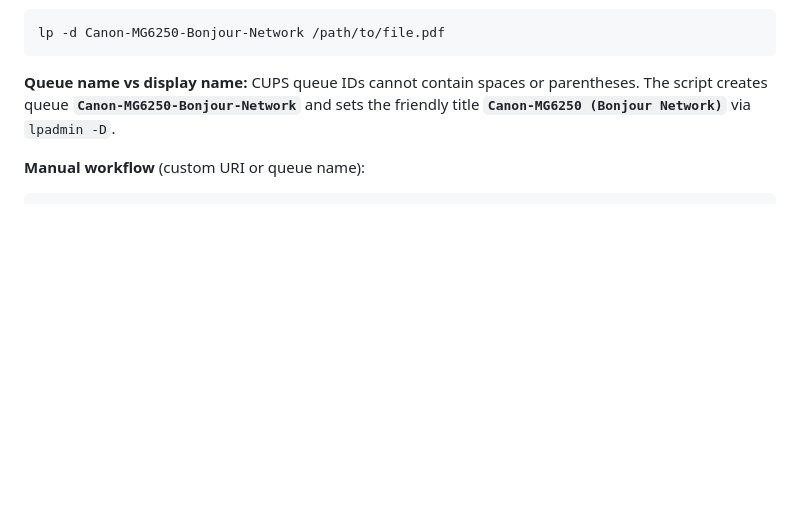
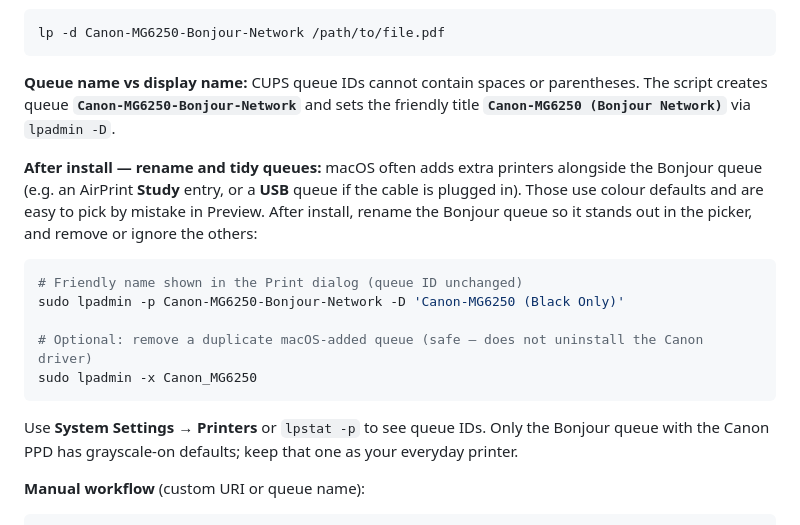
Before and after one commit to aioue/canon-mg6250-mac-driver-bundle, a Markdown page: README.md, the part around the change. Rendered like a GitHub page; blank space fills up the shorter version.

Commit message:
docs(readme): note renaming and removing duplicate queues after install

````diff
--- a/README.md
+++ b/README.md
@@ -59,6 +59,18 @@ lp -d Canon-MG6250-Bonjour-Network /path/to/file.pdf
 ```
 
 **Queue name vs display name:** CUPS queue IDs cannot contain spaces or parentheses. The script creates queue **`Canon-MG6250-Bonjour-Network`** and sets the friendly title **`Canon-MG6250 (Bonjour Network)`** via `lpadmin -D`.
+
+**After install — rename and tidy queues:** macOS often adds extra printers alongside the Bonjour queue (e.g. an AirPrint **Study** entry, or a **USB** queue if the cable is plugged in). Those use colour defaults and are easy to pick by mistake in Preview. After install, rename the Bonjour queue so it stands out in the picker, and remove or ignore the others:
+
+```bash
+# Friendly name shown in the Print dialog (queue ID unchanged)
+sudo lpadmin -p Canon-MG6250-Bonjour-Network -D 'Canon-MG6250 (Black Only)'
+
+# Optional: remove a duplicate macOS-added queue (safe — does not uninstall the Canon driver)
+sudo lpadmin -x Canon_MG6250
+```
+
+Use **System Settings → Printers** or `lpstat -p` to see queue IDs. Only the Bonjour queue with the Canon PPD has grayscale-on defaults; keep that one as your everyday printer.
 
 **Manual workflow** (custom URI or queue name):
 
````
